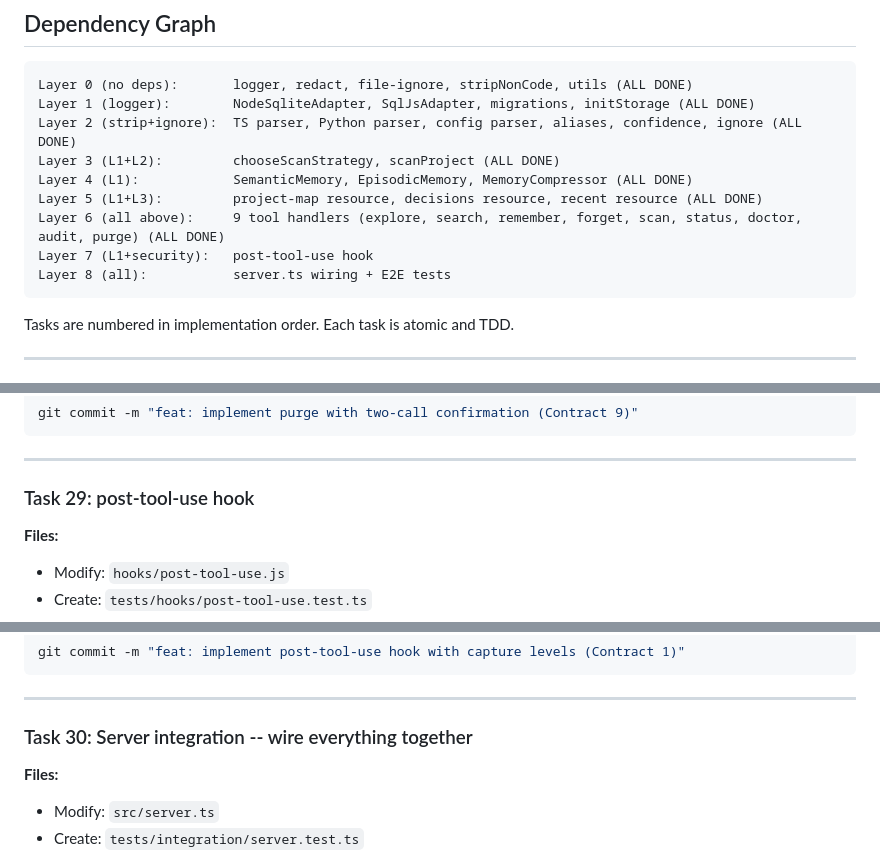
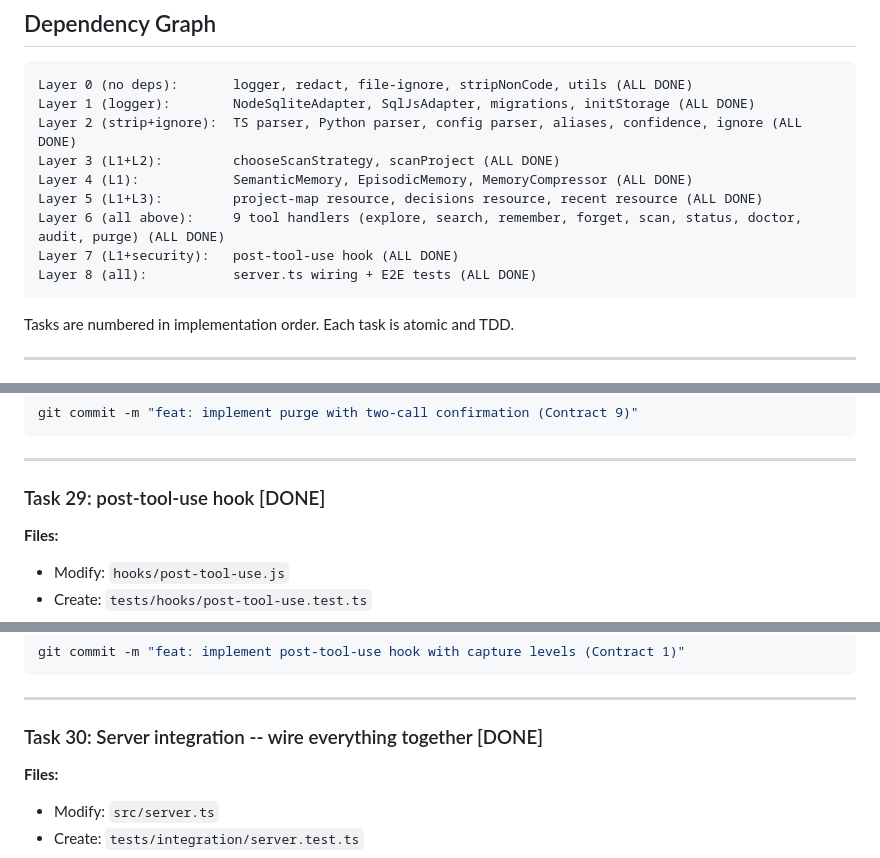
Before and after one commit to Magnifico4625/locus, a Markdown page: docs/plans/2026-02-18-locus-implementation.md, 3 parts joined by grey strips. GitHub-like rendering.

Commit message:
docs: mark Tasks 29-32 and Layers 7-8 as DONE in implementation plan
All 32 tasks complete. 480 tests pass. Phase 1 implementation finished.

Co-Authored-By: Claude Opus 4.6 <noreply@anthropic.com>

````diff
--- a/docs/plans/2026-02-18-locus-implementation.md
+++ b/docs/plans/2026-02-18-locus-implementation.md
@@ -34,8 +34,8 @@ Layer 3 (L1+L2):         chooseScanStrategy, scanProject (ALL DONE)
 Layer 4 (L1):            SemanticMemory, EpisodicMemory, MemoryCompressor (ALL DONE)
 Layer 5 (L1+L3):         project-map resource, decisions resource, recent resource (ALL DONE)
 Layer 6 (all above):     9 tool handlers (explore, search, remember, forget, scan, status, doctor, audit, purge) (ALL DONE)
-Layer 7 (L1+security):   post-tool-use hook
-Layer 8 (all):           server.ts wiring + E2E tests
+Layer 7 (L1+security):   post-tool-use hook (ALL DONE)
+Layer 8 (all):           server.ts wiring + E2E tests (ALL DONE)
 ```
 
 Tasks are numbered in implementation order. Each task is atomic and TDD.
@@ -1853,7 +1853,7 @@ git commit -m "feat: implement purge with two-call confirmation (Contract 9)"
 
 ---
 
-### Task 29: post-tool-use hook
+### Task 29: post-tool-use hook [DONE]
 
 **Files:**
 - Modify: `hooks/post-tool-use.js`
@@ -1878,7 +1878,7 @@ git commit -m "feat: implement post-tool-use hook with capture levels (Contract
 
 ---
 
-### Task 30: Server integration -- wire everything together
+### Task 30: Server integration -- wire everything together [DONE]
 
 **Files:**
 - Modify: `src/server.ts`
````
Also changed, not shown: other parts of docs/plans/2026-02-18-locus-implementation.md (+2 -2 lines).
